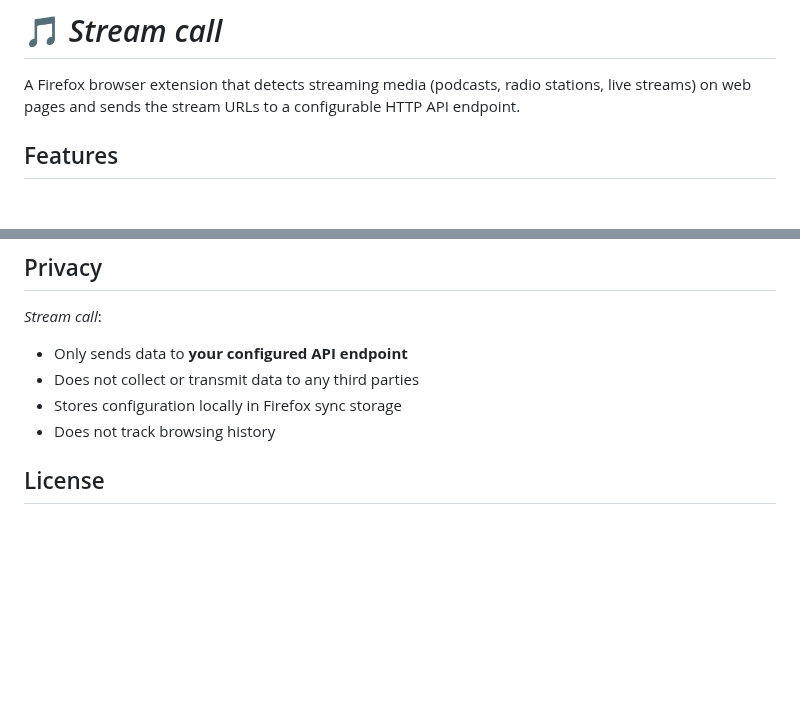
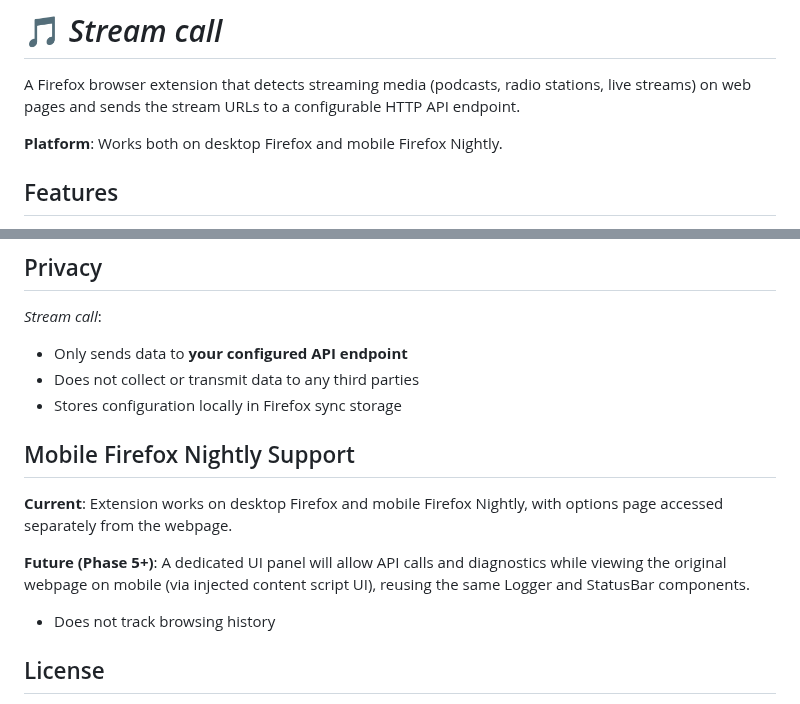
Before and after one commit to ankostis/stream-call, a Markdown page: README.md, 2 parts joined by grey strips. GitHub-like rendering; blank space fills up the shorter version.

Commit message:
doc: note about  mobile Firefox Nightly

```diff
--- a/README.md
+++ b/README.md
@@ -3,6 +3,8 @@
 A Firefox browser extension that detects streaming media (podcasts, radio
 stations, live streams) on web pages and sends the stream URLs to a configurable
 HTTP API endpoint.
+
+**Platform**: Works both on desktop Firefox and mobile Firefox Nightly.
 
 ## Features
 
@@ -276,6 +278,12 @@ The extension requires the following permissions:
 - Only sends data to **your configured API endpoint**
 - Does not collect or transmit data to any third parties
 - Stores configuration locally in Firefox sync storage
+
+## Mobile Firefox Nightly Support
+
+**Current**: Extension works on desktop Firefox and mobile Firefox Nightly, with options page accessed separately from the webpage.
+
+**Future (Phase 5+)**: A dedicated UI panel will allow API calls and diagnostics while viewing the original webpage on mobile (via injected content script UI), reusing the same Logger and StatusBar components.
 - Does not track browsing history
 
 ## License
```
Also changed, not shown: .github/copilot-instructions.md (+3 -0 lines).
